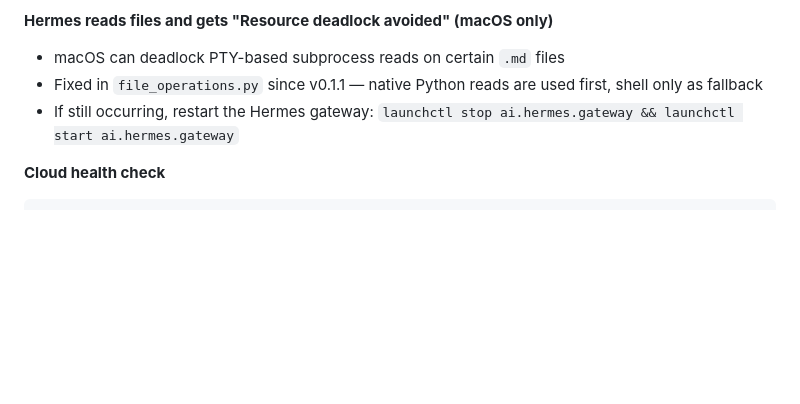
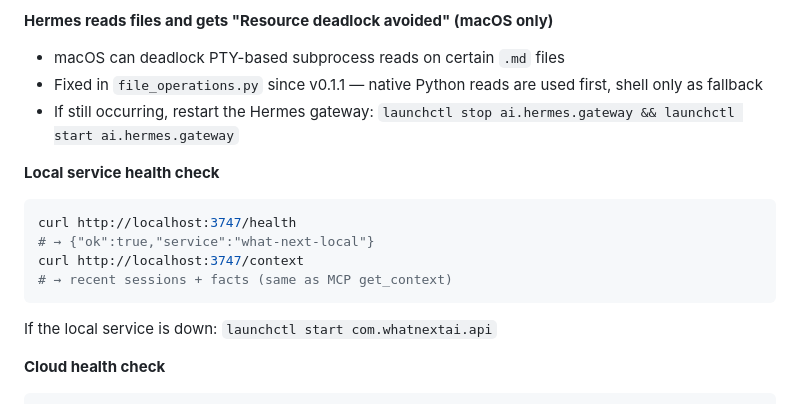
Before and after one commit to Danz0zn17/what-next, a Markdown page: README.md, the part around the change. GitHub-like rendering; blank space fills up the shorter version.

Commit message:
docs: add local service health check to troubleshooting section

````diff
--- a/README.md
+++ b/README.md
@@ -141,6 +141,15 @@ It handles the rest.
 - Fixed in `file_operations.py` since v0.1.1 — native Python reads are used first, shell only as fallback
 - If still occurring, restart the Hermes gateway: `launchctl stop ai.hermes.gateway && launchctl start ai.hermes.gateway`
 
+**Local service health check**
+```bash
+curl http://localhost:3747/health
+# → {"ok":true,"service":"what-next-local"}
+curl http://localhost:3747/context
+# → recent sessions + facts (same as MCP get_context)
+```
+If the local service is down: `launchctl start com.whatnextai.api`
+
 **Cloud health check**
 ```bash
 curl https://what-next-production.up.railway.app/health
````
